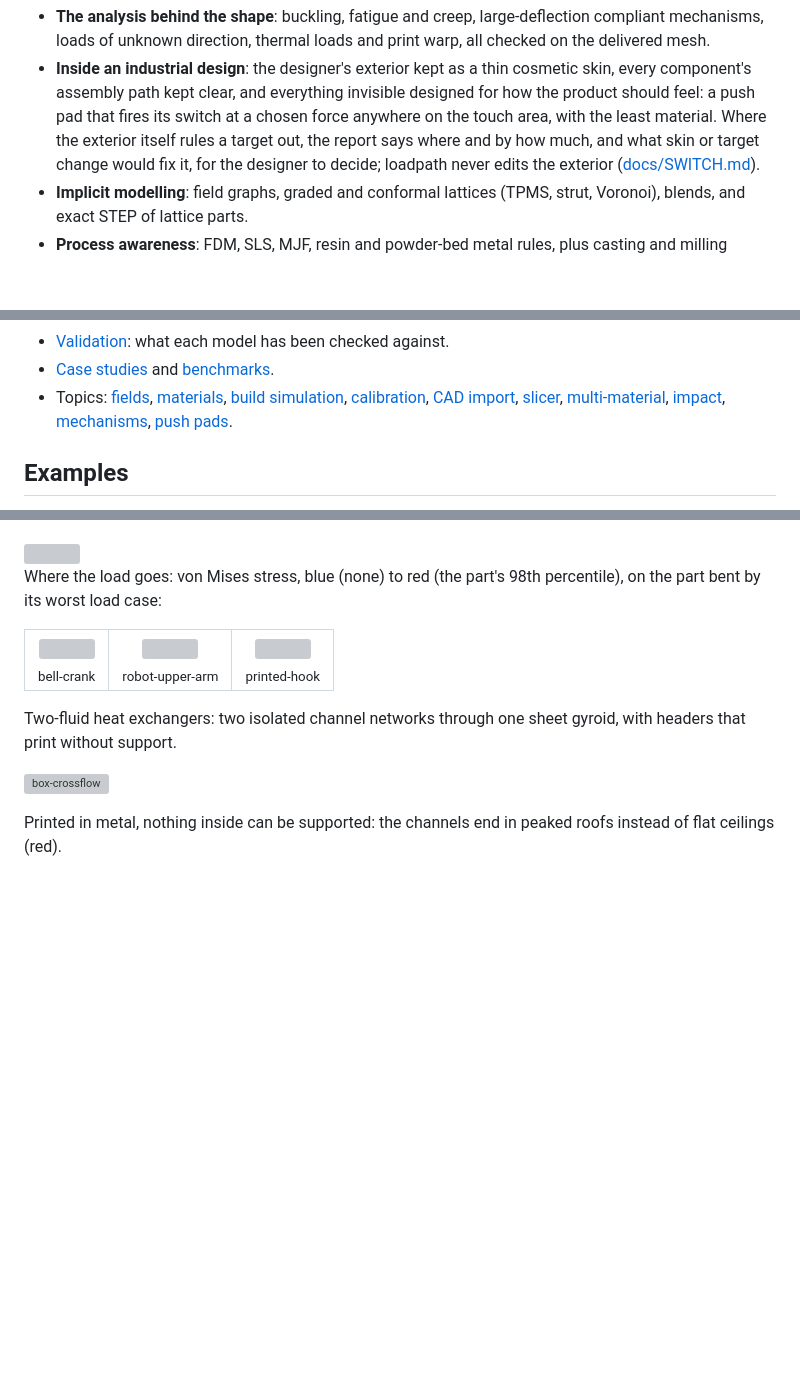
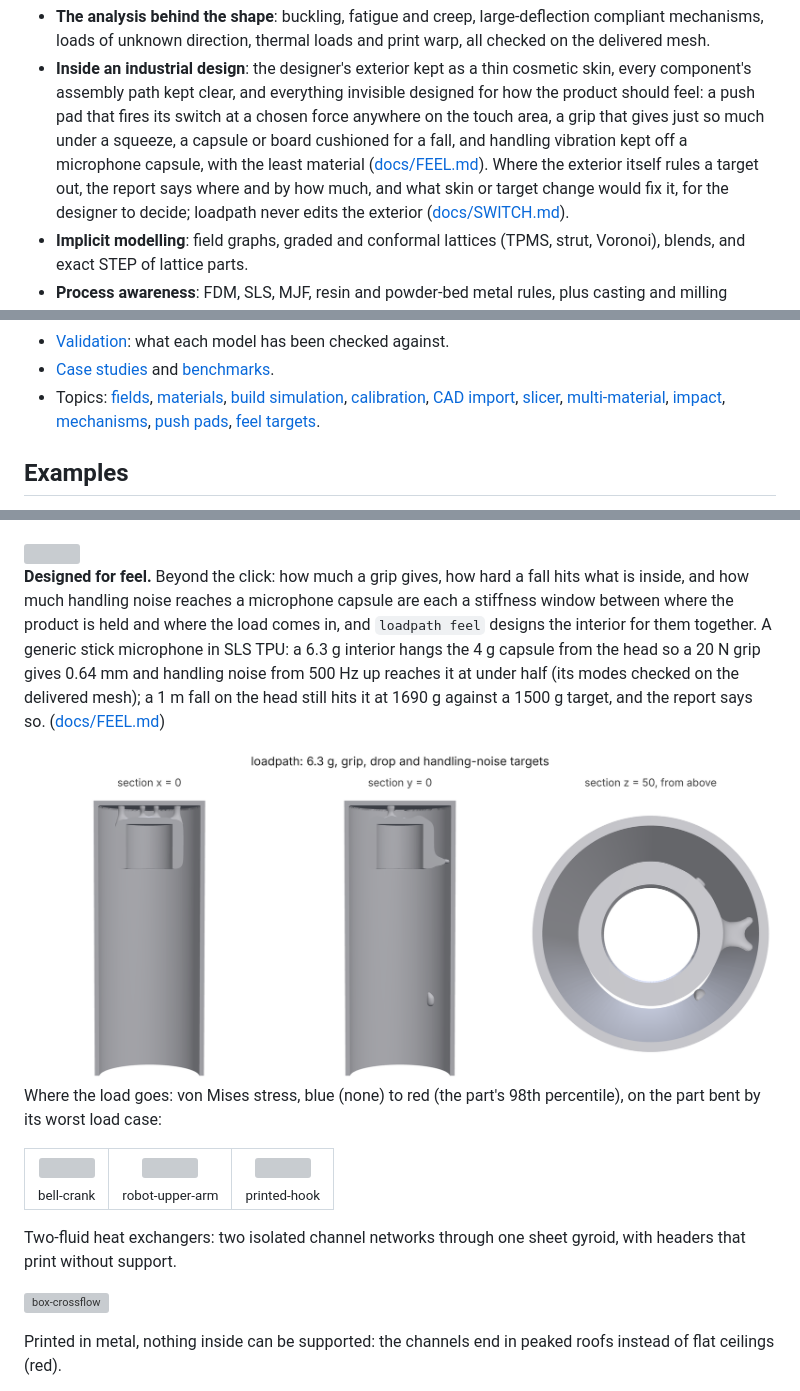
Before and after one commit to connorwhite-online/loadpath, a Markdown page: README.md, 3 parts joined by grey strips. Rendered like a GitHub page; pictures changed too: docs/images/feel/mic-body-sections.png (added); blank space fills up the shorter version; grey boxes are pictures that could not be loaded.

```diff
--- a/README.md
+++ b/README.md
@@ -87,8 +87,10 @@ Where it is strongest:
 - **Inside an industrial design**: the designer's exterior kept as a thin
   cosmetic skin, every component's assembly path kept clear, and everything
   invisible designed for how the product should feel: a push pad that fires
-  its switch at a chosen force anywhere on the touch area, with the least
-  material. Where the exterior itself rules a target out, the report says
+  its switch at a chosen force anywhere on the touch area, a grip that gives
+  just so much under a squeeze, a capsule or board cushioned for a fall,
+  and handling vibration kept off a microphone capsule, with the least
+  material ([docs/FEEL.md](docs/FEEL.md)). Where the exterior itself rules a target out, the report says
   where and by how much, and what skin or target change would fix it, for
   the designer to decide; loadpath never edits the exterior
   ([docs/SWITCH.md](docs/SWITCH.md)).
@@ -230,7 +232,7 @@ print(best.report["mass"], best.report["safetyFactor"])
   [build simulation](docs/BUILDSIM.md), [calibration](docs/CALIBRATION.md),
   [CAD import](docs/IMPORT.md), [slicer](docs/slicer.md),
   [multi-material](docs/MULTIMATERIAL.md), [impact](docs/IMPACT.md),
-  [mechanisms](docs/MECHANISMS.md), [push pads](docs/SWITCH.md).
+  [mechanisms](docs/MECHANISMS.md), [push pads](docs/SWITCH.md), [feel targets](docs/FEEL.md).
 
 <!-- gallery:start -->
 
@@ -275,6 +277,19 @@ the eval suite as `touch-mic-pad`.
 ([docs/SWITCH.md](docs/SWITCH.md))
 
 <img src="docs/images/switch/touch-mic-forces.png" width="760">
+
+**Designed for feel.** Beyond the click: how much a grip gives, how hard a
+fall hits what is inside, and how much handling noise reaches a microphone
+capsule are each a stiffness window between where the product is held and
+where the load comes in, and `loadpath feel` designs the interior for them
+together. A generic stick microphone in SLS TPU: a 6.3 g interior hangs
+the 4 g capsule from the head so a 20 N grip gives 0.64 mm and handling
+noise from 500 Hz up reaches it at under half (its modes checked on the
+delivered mesh); a 1 m fall on the head still hits it at 1690 g against a
+1500 g target, and the report says so.
+([docs/FEEL.md](docs/FEEL.md))
+
+<img src="docs/images/feel/mic-body-sections.png" width="760">
 
 Where the load goes: von Mises stress, blue (none) to red (the part's 98th percentile), on the part bent by its worst load case:
 
```
Also changed, not shown: docs/FEEL.md (added, +222 -0 lines), loadpath/CONTEXT.md (+1 -0 lines), loadpath/SKILL.md (+29 -0 lines), 15 other files.
